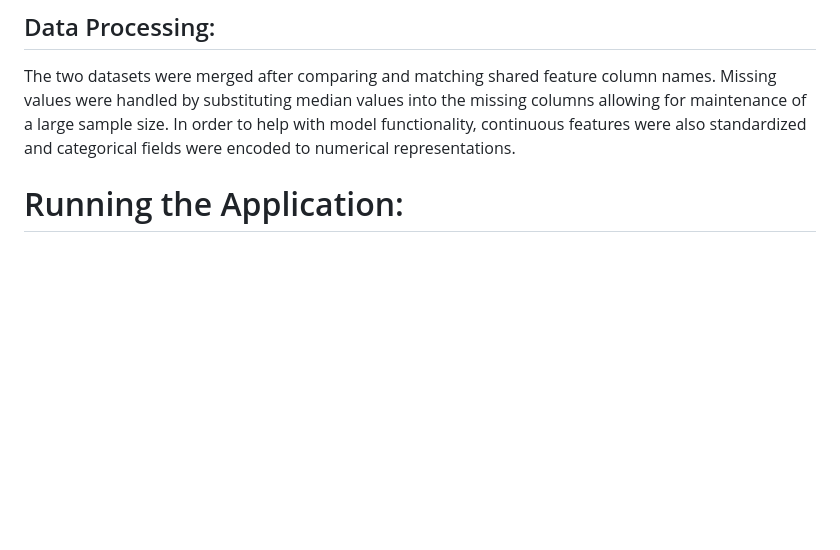
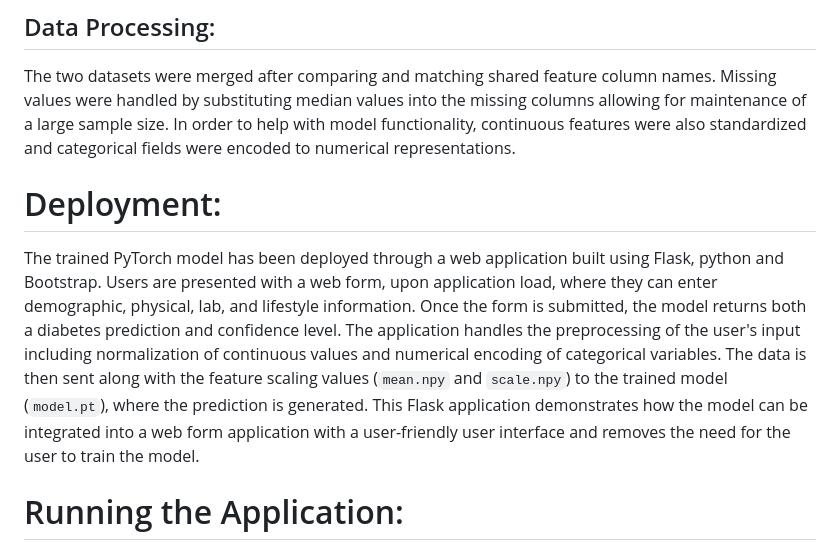
Before and after one commit to ShianLiChen/MLFinalProject, a Markdown page: README.md, the part around the change. GitHub-like rendering; blank space fills up the shorter version.

```diff
--- a/README.md
+++ b/README.md
@@ -14,6 +14,9 @@ Early detection of diabetes is crucial as it allows for the initiation of long-t
 
 ## Data Processing:
 The two datasets were merged after comparing and matching shared feature column names. Missing values were handled by substituting median values into the missing columns allowing for maintenance of a large sample size. In order to help with model functionality, continuous features were also standardized and categorical fields were encoded to numerical representations.
+
+# Deployment:
+The trained PyTorch model has been deployed through a web application built using Flask, python and Bootstrap. Users are presented with a web form, upon application load, where they can enter demographic, physical, lab, and lifestyle information. Once the form is submitted, the model returns both a diabetes prediction and confidence level. The application handles the preprocessing of the user's input including normalization of continuous values and numerical encoding of categorical variables. The data is then sent along with the feature scaling values (`mean.npy` and `scale.npy`) to the trained model (`model.pt`), where the prediction is generated. This Flask application demonstrates how the model can be integrated into a web form application with a user-friendly user interface and removes the need for the user to train the model.
 
 # Running the Application:
 **Architecture:** Flask, Python, Pytorch, Lightning, Bootstrap, HTML, JS
```
